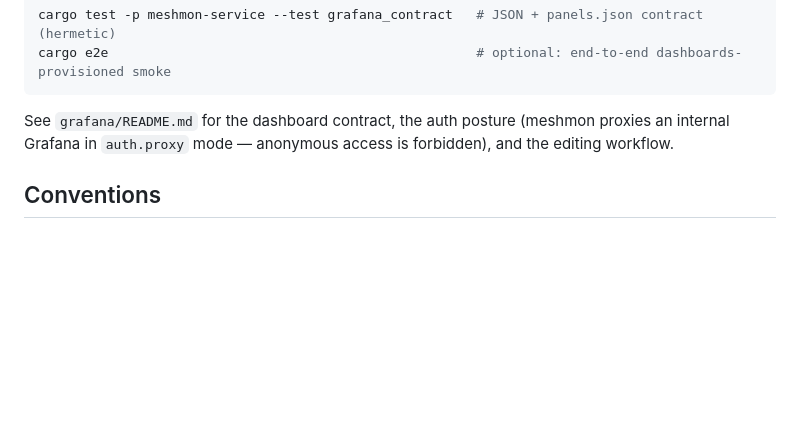
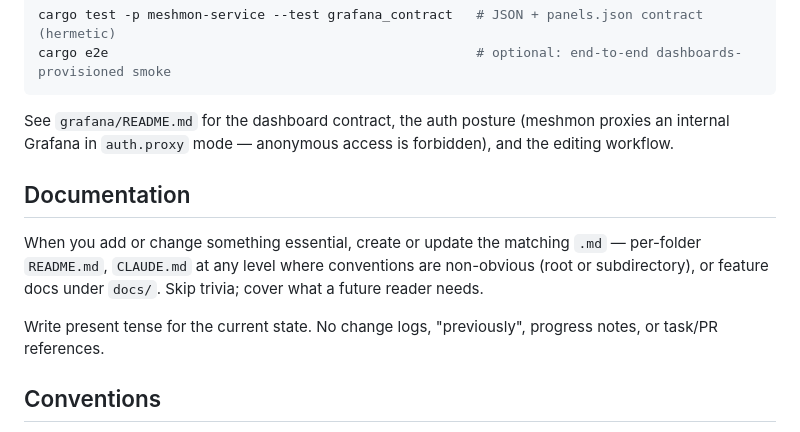
Before and after one commit to w3champions/meshmon, a Markdown page: CLAUDE.md, the part around the change. Drawn GitHub-style; blank space fills up the shorter version.

```diff
--- a/CLAUDE.md
+++ b/CLAUDE.md
@@ -149,6 +149,12 @@ See `grafana/README.md` for the dashboard contract, the auth posture
 (meshmon proxies an internal Grafana in `auth.proxy` mode — anonymous
 access is forbidden), and the editing workflow.
 
+## Documentation
+
+When you add or change something essential, create or update the matching `.md` — per-folder `README.md`, `CLAUDE.md` at any level where conventions are non-obvious (root or subdirectory), or feature docs under `docs/`. Skip trivia; cover what a future reader needs.
+
+Write present tense for the current state. No change logs, "previously", progress notes, or task/PR references.
+
 ## Conventions
 
 - Squash-merge only (no merge commits, no rebase)
```
Also changed, not shown: docs/campaigns/architecture.md (added, +252 -0 lines), docs/campaigns/user-guide.md (added, +165 -0 lines).
